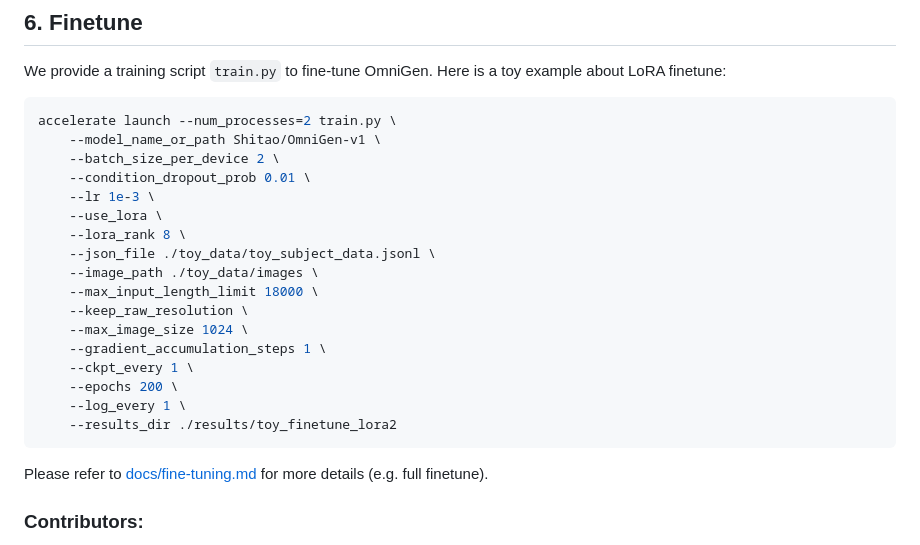
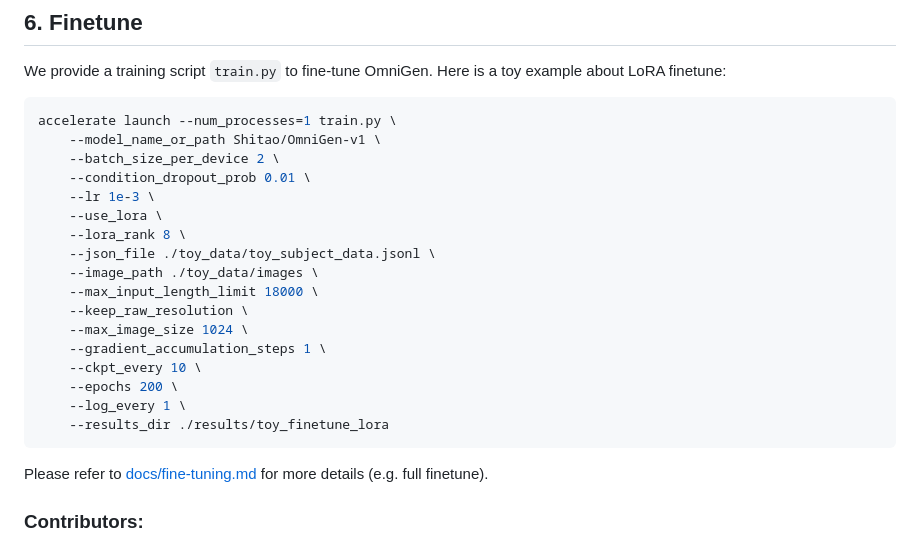
Before and after one commit to VectorSpaceLab/OmniGen, a Markdown page: README.md, the part around the change. Rendered like a GitHub page.

Commit message:
debug train.py

````diff
--- a/README.md
+++ b/README.md
@@ -164,7 +164,7 @@ To use with Google Colab, please use the following command:
 We provide a training script `train.py` to fine-tune OmniGen.
 Here is a toy example about LoRA finetune:
 ```bash
-accelerate launch --num_processes=2 train.py \
+accelerate launch --num_processes=1 train.py \
     --model_name_or_path Shitao/OmniGen-v1 \
     --batch_size_per_device 2 \
     --condition_dropout_prob 0.01 \
@@ -177,10 +177,10 @@ accelerate launch --num_processes=2 train.py \
     --keep_raw_resolution \
     --max_image_size 1024 \
     --gradient_accumulation_steps 1 \
-    --ckpt_every 1 \
+    --ckpt_every 10 \
     --epochs 200 \
     --log_every 1 \
-    --results_dir ./results/toy_finetune_lora2
+    --results_dir ./results/toy_finetune_lora
 ```
 
 Please refer to [docs/fine-tuning.md](docs/fine-tuning.md) for more details (e.g. full finetune).
````
